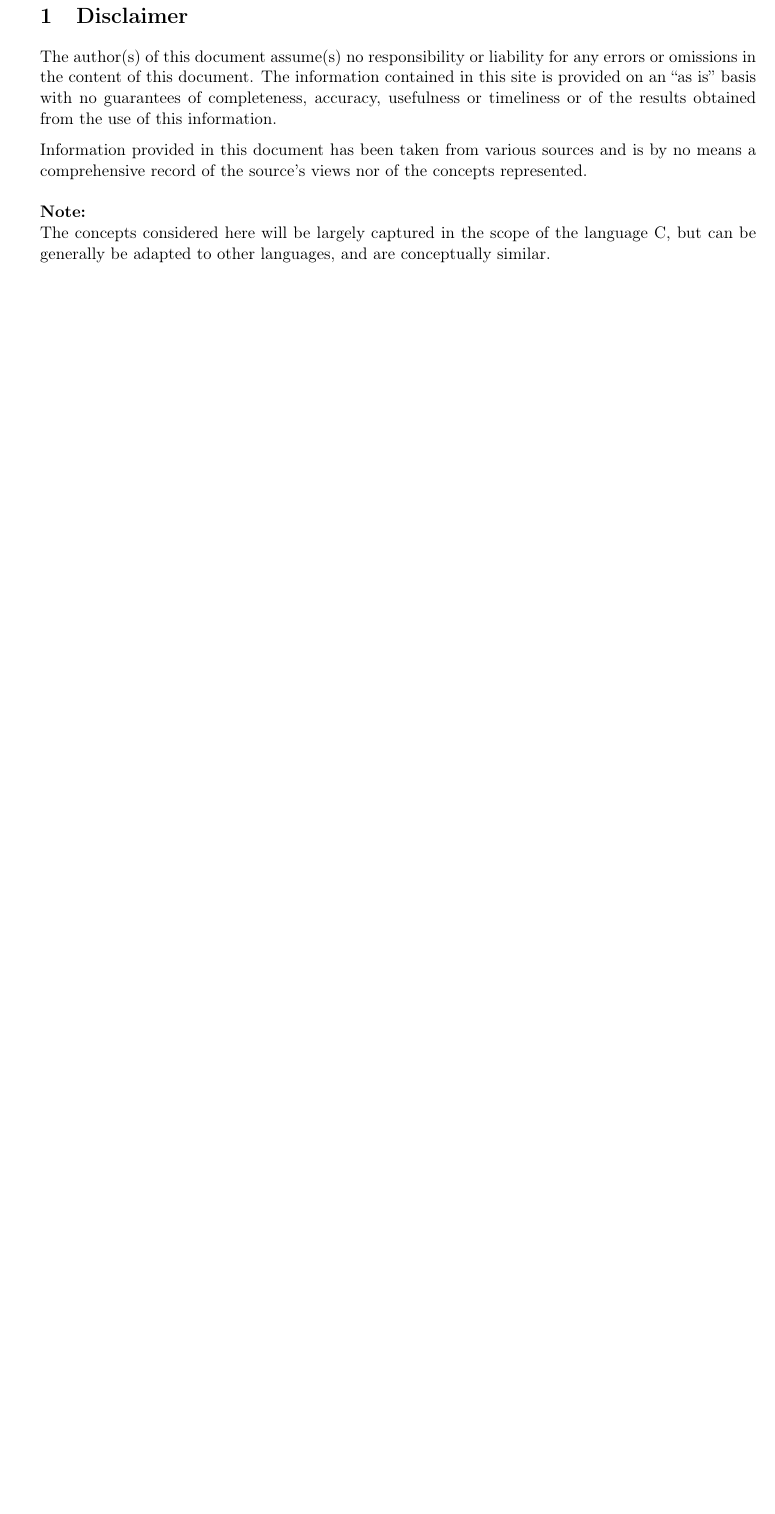
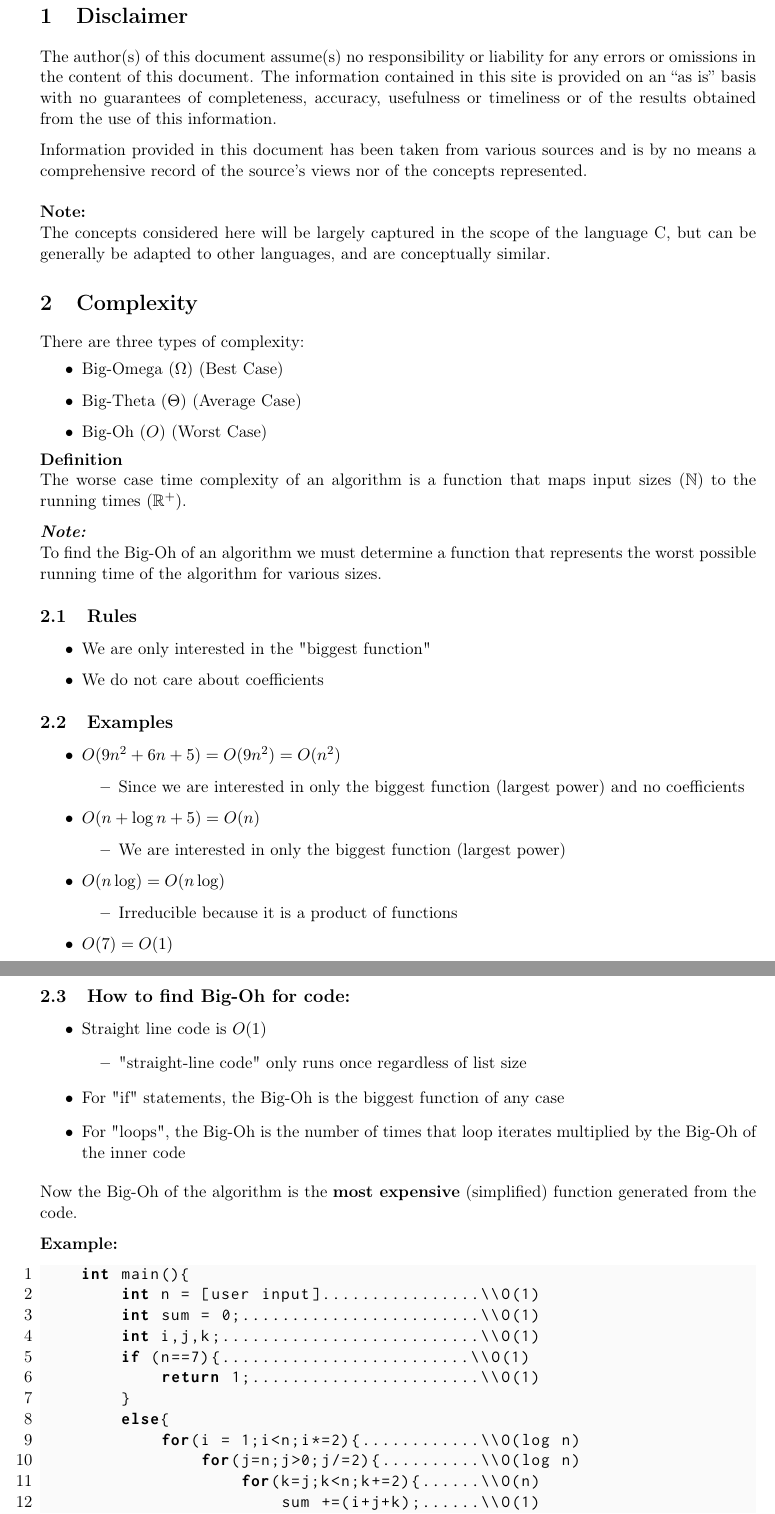
Before and after one commit to eric-li18/Algorithm-Practice, a LaTeX document (tex.src/Algorithms-and-Data-Structures.tex): part of page 3 of 6 before the commit and two parts of pages 3 and 4 of 7 after it, the two joined at a grey line, cut so that both start at the same text, the shorter picture padded with empty space. Compiled offline with pdfLaTeX.

Commit message:
added complexity

```diff
--- a/tex.src/Algorithms-and-Data-Structures.tex
+++ b/tex.src/Algorithms-and-Data-Structures.tex
@@ -65,3 +65,59 @@ The author(s) of this document assume(s) no responsibility or liability for any
 Information provided in this document has been taken from various sources and is by no means a comprehensive record of the source's views nor of the concepts represented.\\[1\baselineskip]
 \textbf{Note:}\\
 The concepts considered here will be largely captured in the scope of the language C, but can be generally be adapted to other languages, and are conceptually similar.
+
+\section{Complexity}
+There are three types of complexity:
+\begin{itemize}
+    \item Big-Omega ($\Omega$) (Best Case)
+    \item Big-Theta ($\Theta$) (Average Case)
+    \item Big-Oh ($O$) (Worst Case)
+\end{itemize}
+\textbf{Definition}\\
+The worse case time complexity of an algorithm is a function that maps input sizes ($\mathbb N$) to the running times ($\mathbb R^+$).\\[0.5\baselineskip]
+\textbf{\textit{Note:}}\\
+To find the Big-Oh of an algorithm we must determine a function that represents the worst possible running time of the algorithm for various sizes.
+\subsection{Rules}
+\begin{itemize}
+    \item We are only interested in the "biggest function"
+    \item We do not care about coefficients
+\end{itemize}
+\subsection{Examples}
+\begin{itemize}
+    \item $O(9n^2+6n+5) = O(9n^2) = O(n^2)$
+    \begin{itemize}
+        \item Since we are interested in only the biggest function (largest power) and no coefficients
+    \end{itemize}
+    \item $O(n+\log n +5) = O(n)$
+    \begin{itemize}
+        \item We are interested in only the biggest function (largest power)
+    \end{itemize}
+    \item $O(n\log) = O(n\log)$ \begin{itemize}
+        \item Irreducible because it is a product of functions
+    \end{itemize}
+    \item $O(7) = O(1)$
+\end{itemize}
+\subsection{How to find Big-Oh for code:}
+\begin{itemize}
+    \item Straight line code is $O(1)$
+    \begin{itemize}
+        \item "straight-line code" only runs once regardless of list size
+    \end{itemize}
+    \item For "if" statements, the Big-Oh is the biggest function of any case
+    \item For "loops", the Big-Oh is the number of times that loop iterates multiplied by the Big-Oh of the inner code
+\end{itemize}
+Now the Big-Oh of the algorithm is the \textbf{most expensive} (simplified) function generated from the code.\\[.5\baselineskip]
+\textbf{Example:}
+\begin{lstlisting}
+    int main(){
+        int n = [user input]................\\O(1)
+        int sum = 0;........................\\O(1)
+        int i,j,k;..........................\\O(1)
+        if (n==7){.........................\\O(1)
+            return 1;.......................\\O(1)
+        }
+        else{
+            for(i = 1;i<n;i*=2){............\\O(log n)
+                for(j=n;j>0;j/=2){..........\\O(log n)
+                    for(k=j;k<n;k+=2){......\\O(n)
+                        sum +=(i+j+k);......\\O(1)
```
Also changed, not shown: Algorithms-and-Data-Structures.pdf, tex.src/Algorithms-and-Data-Structures.tex (8 more changed lines), 8 other files.
